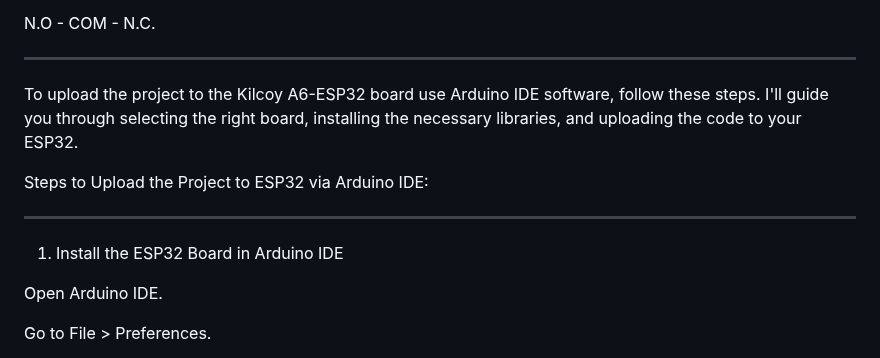
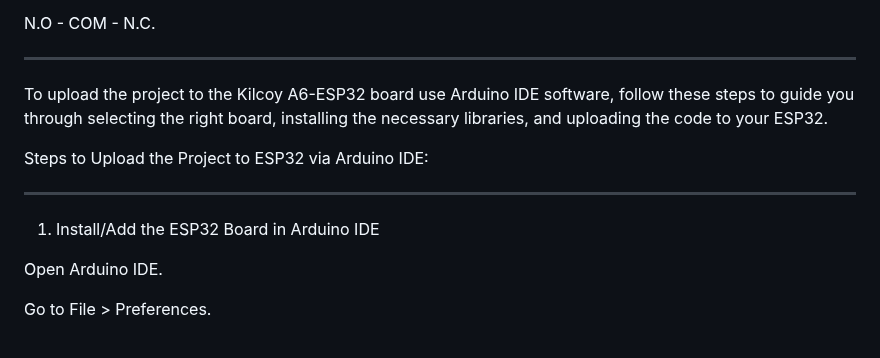
Before and after one commit to numerik11/ESP32-Irrigation-Control, a Markdown page: README.md, the part around the change. Rendered like a GitHub page.

```diff
--- a/README.md
+++ b/README.md
@@ -12,13 +12,13 @@ N.O - COM - N.C.
 
 ---
 
-To upload the project to the Kilcoy A6-ESP32 board use Arduino IDE software, follow these steps. I'll guide you through selecting the right board, installing the necessary libraries, and uploading the code to your ESP32.
+To upload the project to the Kilcoy A6-ESP32 board use Arduino IDE software, follow these steps to guide you through selecting the right board, installing the necessary libraries, and uploading the code to your ESP32.
 
 Steps to Upload the Project to ESP32 via Arduino IDE:
 
 ---
 
-1. Install the ESP32 Board in Arduino IDE
+1. Install/Add the ESP32 Board in Arduino IDE
 
 Open Arduino IDE.
 
```
